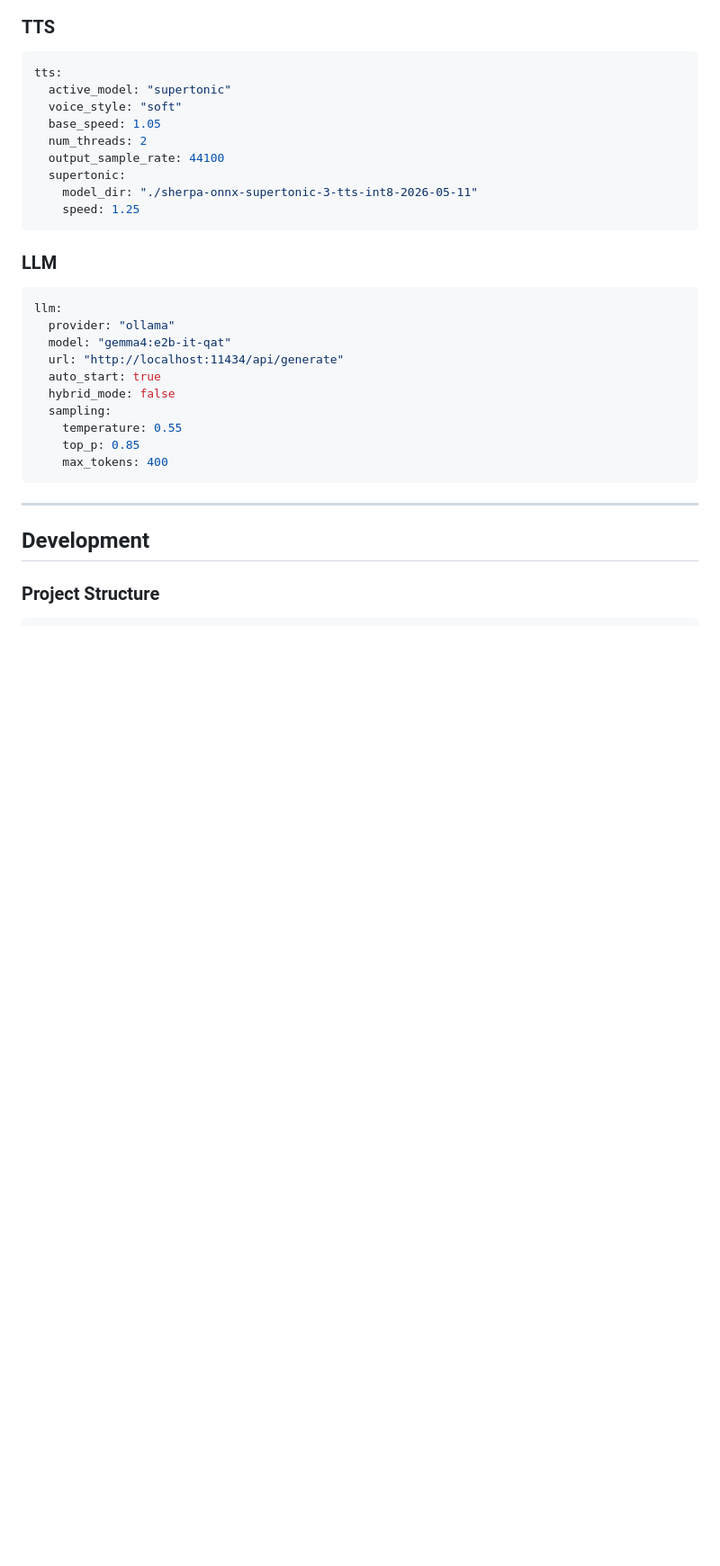
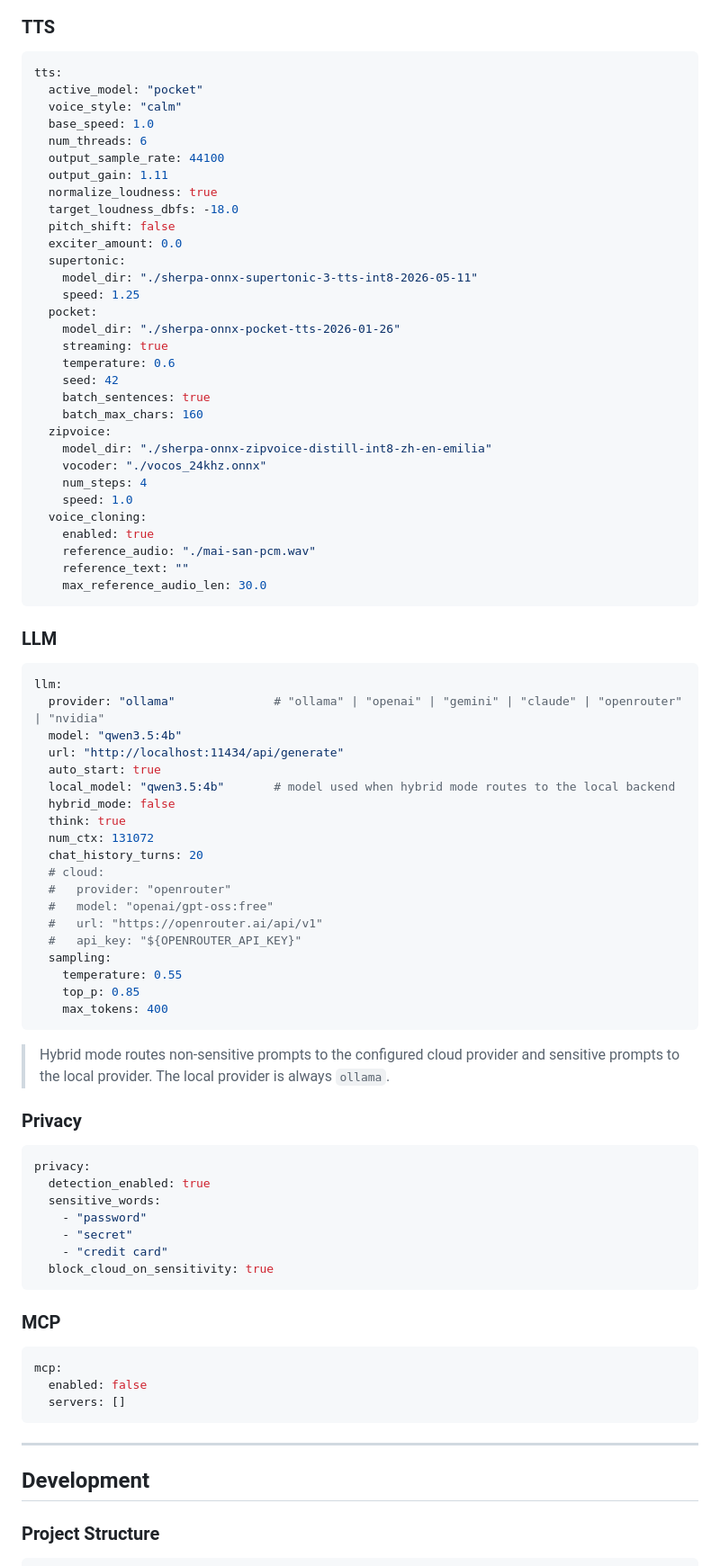
Before and after one commit to Aswanidev-vs/Mai, a Markdown page: README.md, the part around one of its changes. Shown at 90% size. Drawn GitHub-style; blank space fills up the shorter version.

Commit message:
docs: somes update for readme.md

````diff
--- a/README.md
+++ b/README.md
@@ -667,28 +671,79 @@ tts:
 ### TTS
 ```yaml
 tts:
-  active_model: "supertonic"
-  voice_style: "soft"
-  base_speed: 1.05
-  num_threads: 2
+  active_model: "pocket"
+  voice_style: "calm"
+  base_speed: 1.0
+  num_threads: 6
   output_sample_rate: 44100
+  output_gain: 1.11
+  normalize_loudness: true
+  target_loudness_dbfs: -18.0
+  pitch_shift: false
+  exciter_amount: 0.0
   supertonic:
     model_dir: "./sherpa-onnx-supertonic-3-tts-int8-2026-05-11"
     speed: 1.25
+  pocket:
+    model_dir: "./sherpa-onnx-pocket-tts-2026-01-26"
+    streaming: true
+    temperature: 0.6
+    seed: 42
+    batch_sentences: true
+    batch_max_chars: 160
+  zipvoice:
+    model_dir: "./sherpa-onnx-zipvoice-distill-int8-zh-en-emilia"
+    vocoder: "./vocos_24khz.onnx"
+    num_steps: 4
+    speed: 1.0
+  voice_cloning:
+    enabled: true
+    reference_audio: "./mai-san-pcm.wav"
+    reference_text: ""
+    max_reference_audio_len: 30.0
 ```
 
 ### LLM
 ```yaml
 llm:
-  provider: "ollama"
-  model: "gemma4:e2b-it-qat"
+  provider: "ollama"              # "ollama" | "openai" | "gemini" | "claude" | "openrouter" | "nvidia"
+  model: "qwen3.5:4b"
   url: "http://localhost:11434/api/generate"
   auto_start: true
+  local_model: "qwen3.5:4b"       # model used when hybrid mode routes to the local backend
   hybrid_mode: false
+  think: true
+  num_ctx: 131072
+  chat_history_turns: 20
+  # cloud:
+  #   provider: "openrouter"
+  #   model: "openai/gpt-oss:free"
+  #   url: "https://openrouter.ai/api/v1"
+  #   api_key: "${OPENROUTER_API_KEY}"
   sampling:
     temperature: 0.55
     top_p: 0.85
     max_tokens: 400
+```
+
+> Hybrid mode routes non-sensitive prompts to the configured cloud provider and sensitive prompts to the local provider. The local provider is always `ollama`.
+
+### Privacy
+```yaml
+privacy:
+  detection_enabled: true
+  sensitive_words:
+    - "password"
+    - "secret"
+    - "credit card"
+  block_cloud_on_sensitivity: true
+```
+
+### MCP
+```yaml
+mcp:
+  enabled: false
+  servers: []
 ```
 
 ---
````
Also changed, not shown: other parts of README.md (+28 -24 lines).
